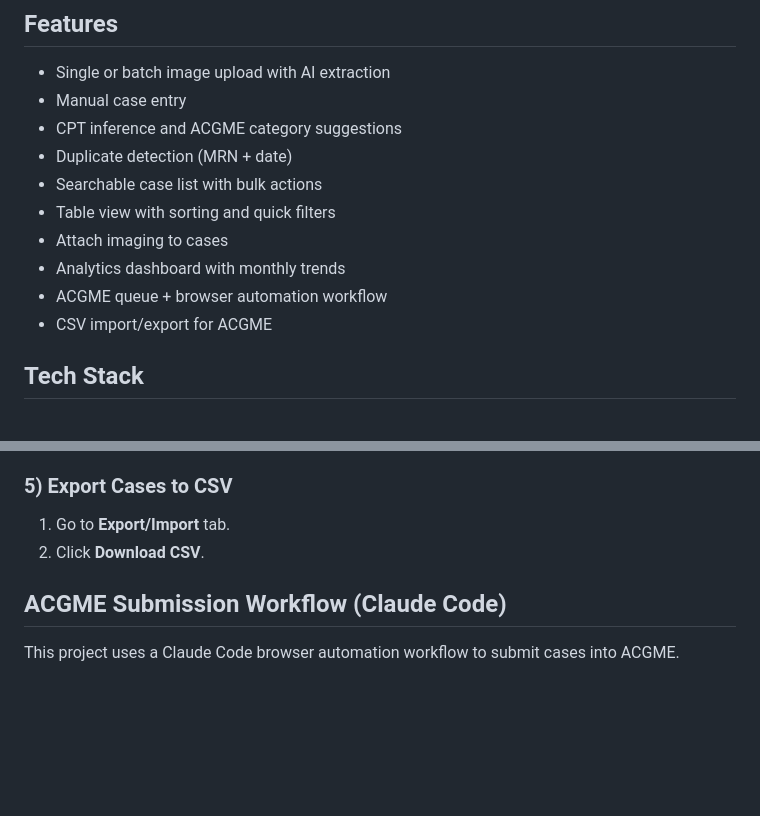
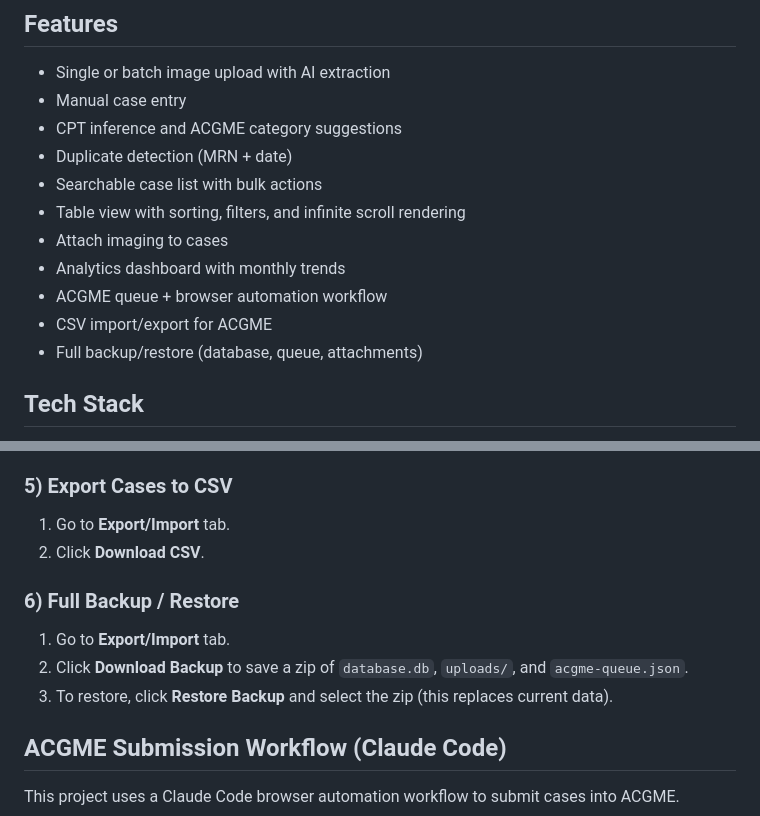
Before and after one commit to d-wolfson/case-logger, a Markdown page: README.md, 2 parts joined by grey strips. Rendered like a GitHub page; blank space fills up the shorter version.

```diff
--- a/README.md
+++ b/README.md
@@ -8,11 +8,12 @@ AI-powered surgical case logging app for neurosurgery residents. Upload OR scree
 - CPT inference and ACGME category suggestions
 - Duplicate detection (MRN + date)
 - Searchable case list with bulk actions
-- Table view with sorting and quick filters
+- Table view with sorting, filters, and infinite scroll rendering
 - Attach imaging to cases
 - Analytics dashboard with monthly trends
 - ACGME queue + browser automation workflow
 - CSV import/export for ACGME
+- Full backup/restore (database, queue, attachments)
 
 ## Tech Stack
 - Backend: Node.js + Express
@@ -80,6 +81,11 @@ Tips:
 1. Go to **Export/Import** tab.
 2. Click **Download CSV**.
 
+### 6) Full Backup / Restore
+1. Go to **Export/Import** tab.
+2. Click **Download Backup** to save a zip of `database.db`, `uploads/`, and `acgme-queue.json`.
+3. To restore, click **Restore Backup** and select the zip (this replaces current data).
+
 ## ACGME Submission Workflow (Claude Code)
 This project uses a Claude Code browser automation workflow to submit cases into ACGME.
 
```
Also changed, not shown: CLAUDE.md (+6 -4 lines), HANDOFF.md (+8 -4 lines).
